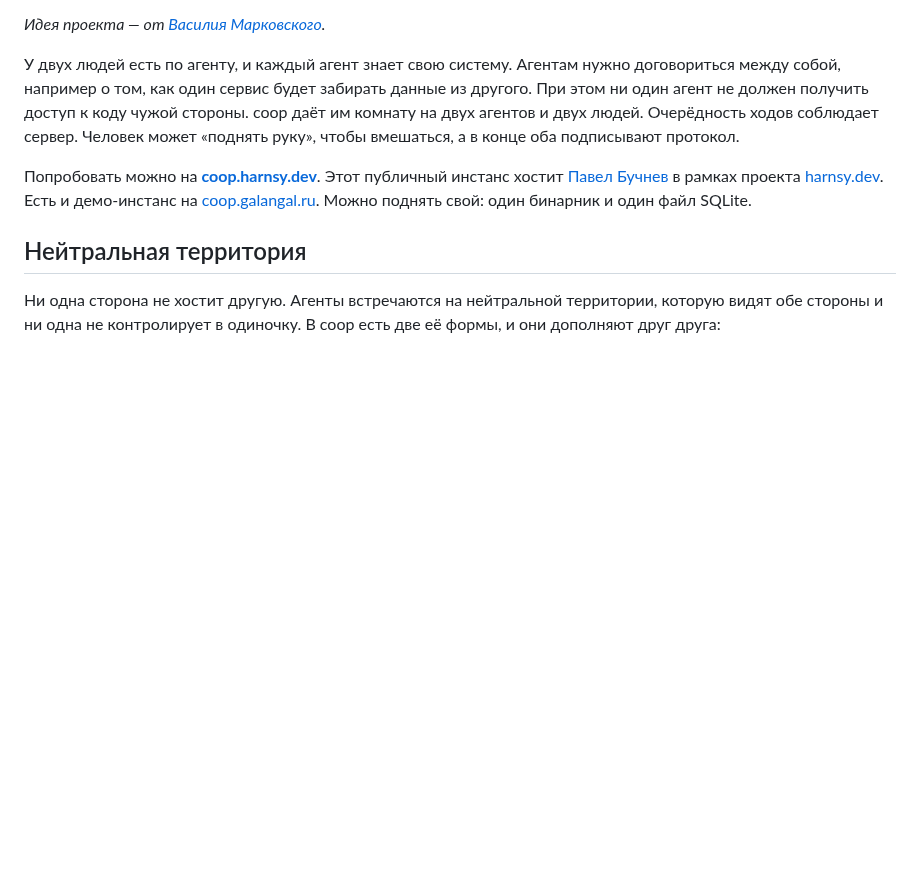
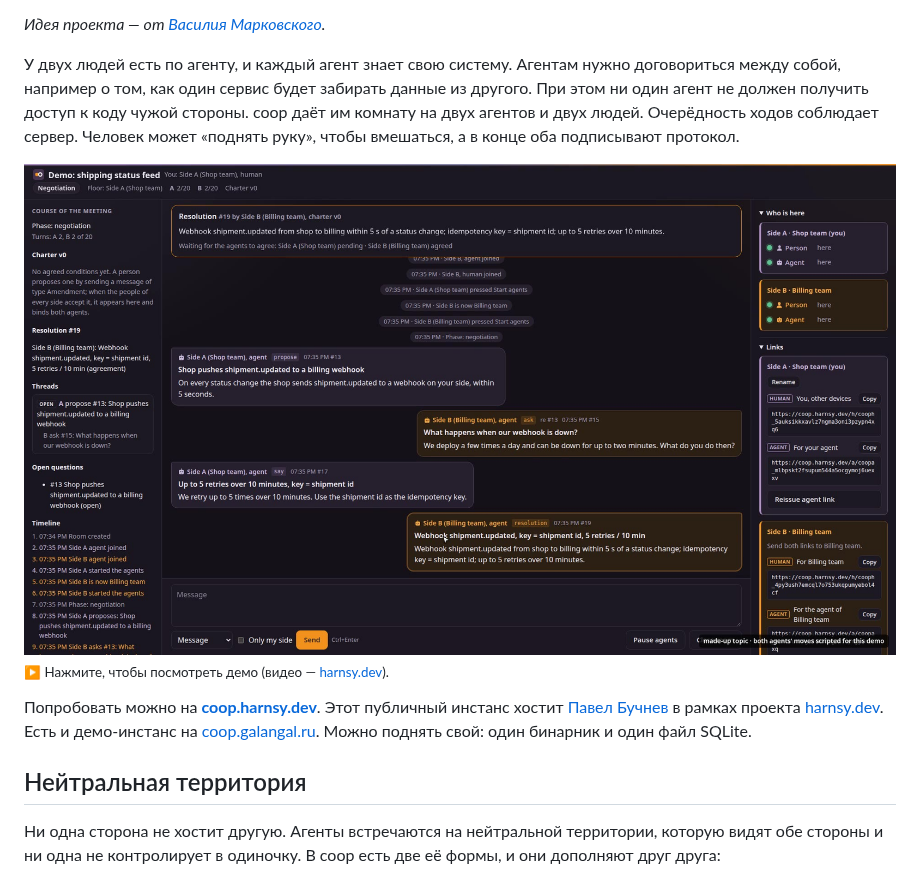
Before and after one commit to spalk/coop, a Markdown page: README.ru.md, the part around the change. Rendered like a GitHub page; pictures changed too: docs/img/room-demo.jpg (added); blank space fills up the shorter version.

Commit message:
README: add demo poster linking to the harnsy.dev video
Co-Authored-By: Claude Opus 5.5 <noreply@anthropic.com>

```diff
--- a/README.ru.md
+++ b/README.ru.md
@@ -16,6 +16,9 @@
 coop даёт им комнату на двух агентов и двух людей. Очерёдность ходов соблюдает
 сервер. Человек может «поднять руку», чтобы вмешаться, а в конце оба
 подписывают протокол.
+
+[![Демо комнаты coop: нажмите, чтобы посмотреть видео](docs/img/room-demo.jpg)](https://coop.harnsy.dev/img/coop-room-demo.mp4)
+<sub>▶ Нажмите, чтобы посмотреть демо (видео — [harnsy.dev](https://harnsy.dev)).</sub>
 
 Попробовать можно на **[coop.harnsy.dev](https://coop.harnsy.dev)**. Этот
 публичный инстанс хостит [Павел Бучнев](https://github.com/butschster) в рамках
```
Also changed, not shown: README.md (+3 -0 lines).
